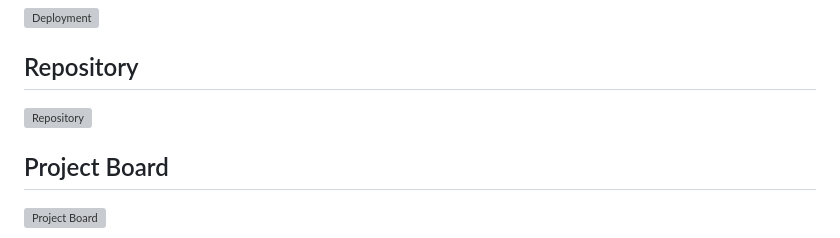
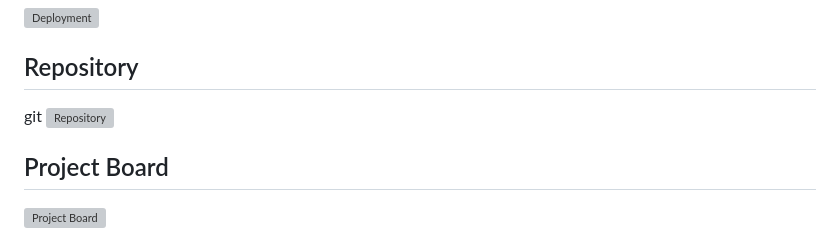
Before and after one commit to darakhshanda/safeguarding, a Markdown page: README.md, the part around the change. Rendered like a GitHub page; grey boxes are pictures that could not be loaded.

Commit message:
Readme file update 2

```diff
--- a/README.md
+++ b/README.md
@@ -15,7 +15,7 @@ A small static website that provides plain-language guidance, reporting pages, a
 
 ## Repository
 
-![Repository][repositoryDefinition]
+git ![Repository][repositoryDefinition]
 
 ## Project Board
 
```
